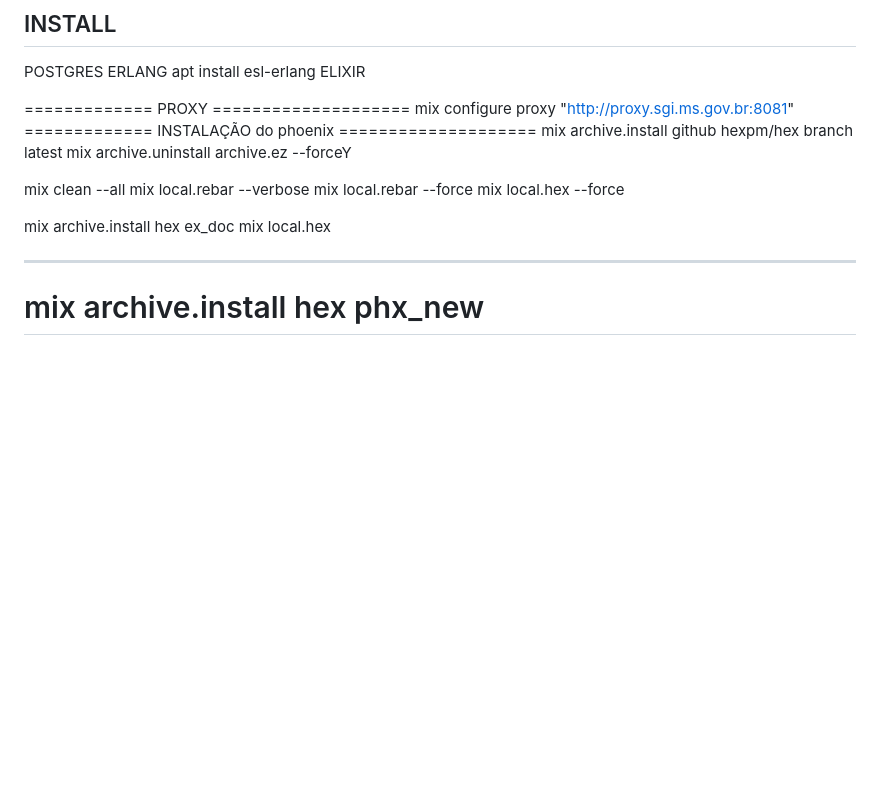
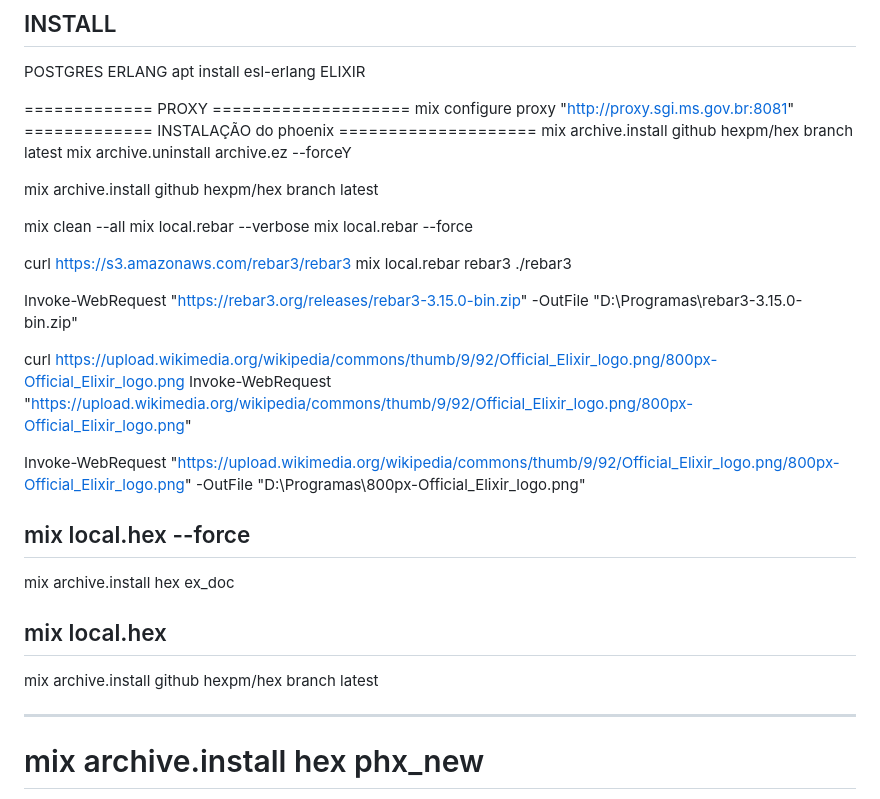
Before and after one commit to juniorjrfsn/elixir_app, a Markdown page: appphoenix/README.md, the part around the change. Drawn GitHub-style; blank space fills up the shorter version.

Commit message:
"Updated README.md with additional mix archive.install commands, curl and Invoke-WebRequest commands, and commented out mix local.hex --force and mix local.hex lines."

```diff
--- a/appphoenix/README.md
+++ b/appphoenix/README.md
@@ -50,13 +50,28 @@ mix configure proxy "http://proxy.sgi.ms.gov.br:8081"
 mix archive.install github hexpm/hex branch latest
 mix archive.uninstall archive.ez --forceY
 
+mix archive.install github hexpm/hex branch latest
+
 mix clean --all
 mix local.rebar --verbose
 mix local.rebar --force
-mix local.hex --force
 
+curl https://s3.amazonaws.com/rebar3/rebar3
+mix local.rebar rebar3 ./rebar3
+
+
+Invoke-WebRequest  "https://rebar3.org/releases/rebar3-3.15.0-bin.zip" -OutFile "D:\Programas\rebar3-3.15.0-bin.zip"
+
+curl https://upload.wikimedia.org/wikipedia/commons/thumb/9/92/Official_Elixir_logo.png/800px-Official_Elixir_logo.png
+Invoke-WebRequest  "https://upload.wikimedia.org/wikipedia/commons/thumb/9/92/Official_Elixir_logo.png/800px-Official_Elixir_logo.png"
+
+Invoke-WebRequest "https://upload.wikimedia.org/wikipedia/commons/thumb/9/92/Official_Elixir_logo.png/800px-Official_Elixir_logo.png" -OutFile "D:\Programas\800px-Official_Elixir_logo.png"
+
+
+## mix local.hex --force
 mix archive.install hex ex_doc
-mix local.hex
+## mix local.hex
+mix archive.install github hexpm/hex branch latest
 
 
 
```
